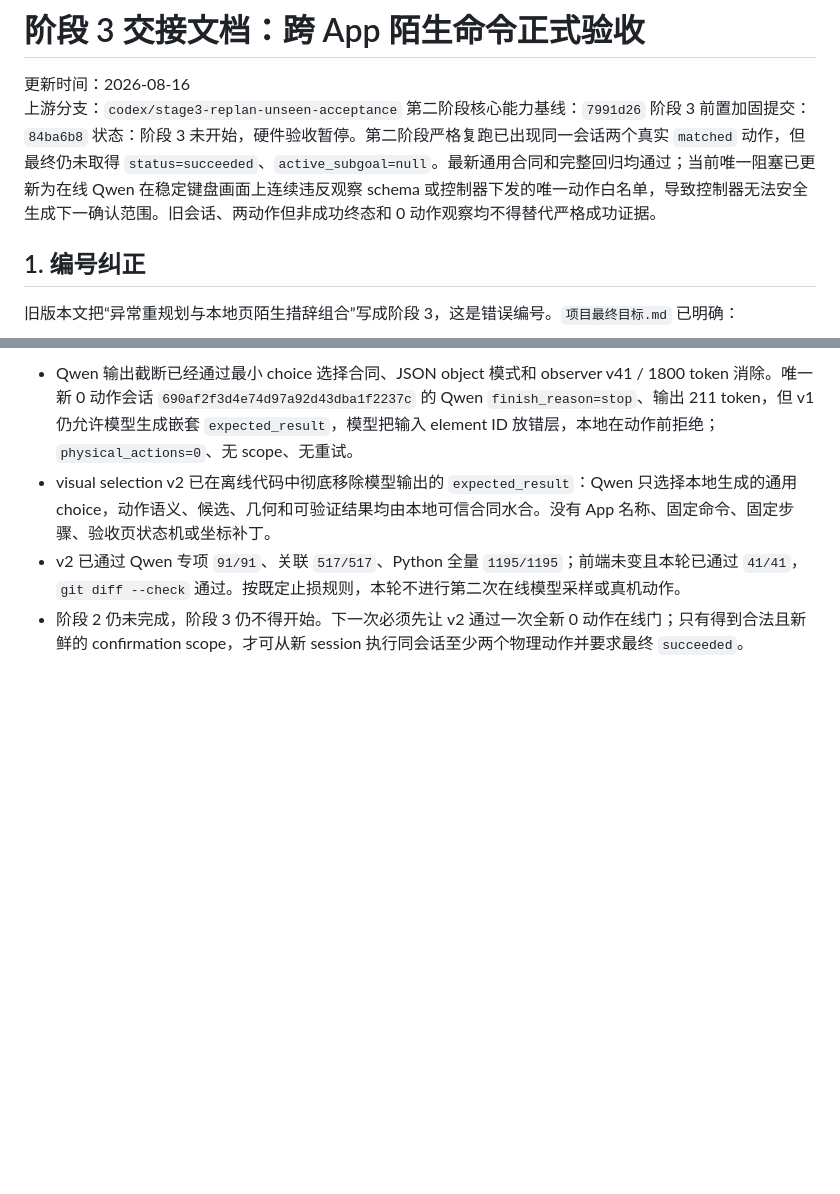
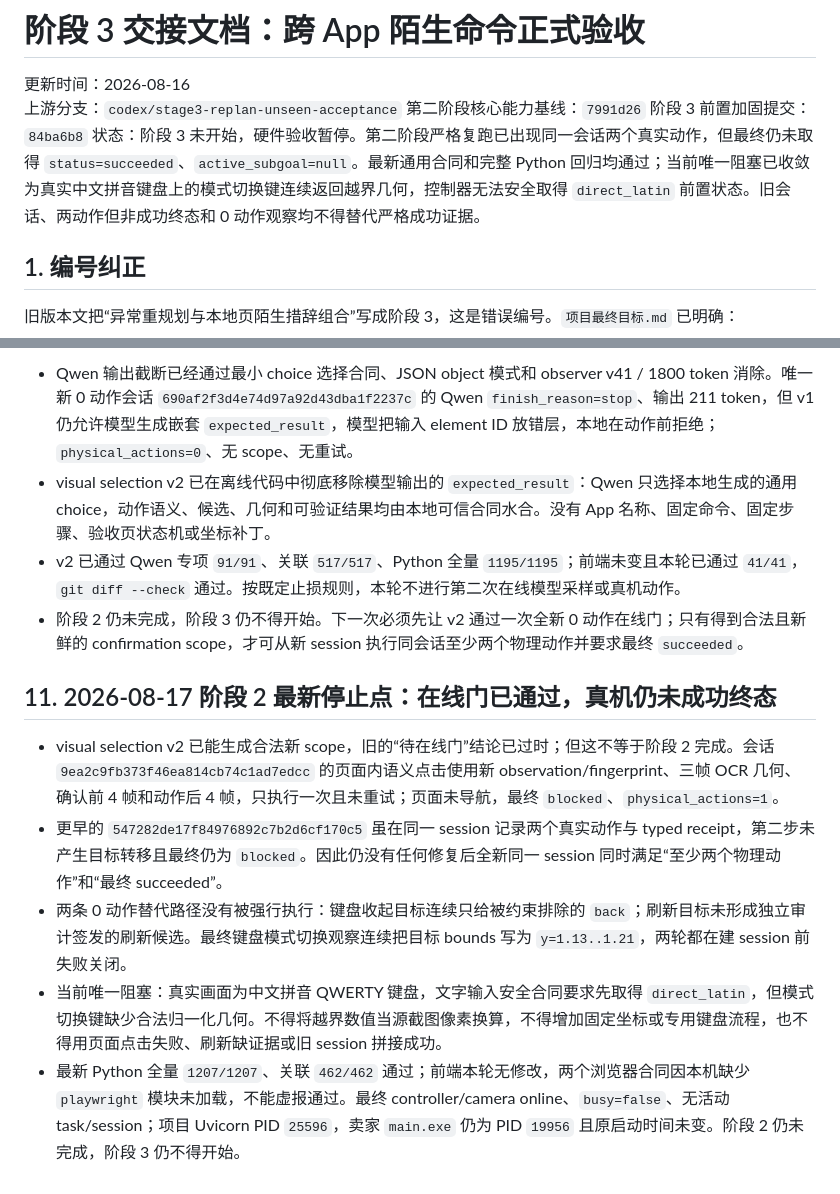
Before and after one commit to q2904047615-jpg/phone-visual-agent, a Markdown page: 阶段3交接文档.md, 2 parts joined by grey strips. GitHub-like rendering; blank space fills up the shorter version.

```diff
--- a/阶段3交接文档.md
+++ b/阶段3交接文档.md
@@ -4,7 +4,7 @@
 上游分支：`codex/stage3-replan-unseen-acceptance`
 第二阶段核心能力基线：`7991d26`
 阶段 3 前置加固提交：`84ba6b8`
-状态：阶段 3 未开始，硬件验收暂停。第二阶段严格复跑已出现同一会话两个真实 `matched` 动作，但最终仍未取得 `status=succeeded`、`active_subgoal=null`。最新通用合同和完整回归均通过；当前唯一阻塞已更新为在线 Qwen 在稳定键盘画面上连续违反观察 schema 或控制器下发的唯一动作白名单，导致控制器无法安全生成下一确认范围。旧会话、两动作但非成功终态和 0 动作观察均不得替代严格成功证据。
+状态：阶段 3 未开始，硬件验收暂停。第二阶段严格复跑已出现同一会话两个真实动作，但最终仍未取得 `status=succeeded`、`active_subgoal=null`。最新通用合同和完整 Python 回归均通过；当前唯一阻塞已收敛为真实中文拼音键盘上的模式切换键连续返回越界几何，控制器无法安全取得 `direct_latin` 前置状态。旧会话、两动作但非成功终态和 0 动作观察均不得替代严格成功证据。
 
 ## 1. 编号纠正
 
@@ -123,3 +123,11 @@
 - visual selection v2 已在离线代码中彻底移除模型输出的 `expected_result`：Qwen 只选择本地生成的通用 choice，动作语义、候选、几何和可验证结果均由本地可信合同水合。没有 App 名称、固定命令、固定步骤、验收页状态机或坐标补丁。
 - v2 已通过 Qwen 专项 `91/91`、关联 `517/517`、Python 全量 `1195/1195`；前端未变且本轮已通过 `41/41`，`git diff --check` 通过。按既定止损规则，本轮不进行第二次在线模型采样或真机动作。
 - 阶段 2 仍未完成，阶段 3 仍不得开始。下一次必须先让 v2 通过一次全新 0 动作在线门；只有得到合法且新鲜的 confirmation scope，才可从新 session 执行同会话至少两个物理动作并要求最终 `succeeded`。
+
+## 11. 2026-08-17 阶段 2 最新停止点：在线门已通过，真机仍未成功终态
+
+- visual selection v2 已能生成合法新 scope，旧的“待在线门”结论已过时；但这不等于阶段 2 完成。会话 `9ea2c9fb373f46ea814cb74c1ad7edcc` 的页面内语义点击使用新 observation/fingerprint、三帧 OCR 几何、确认前 4 帧和动作后 4 帧，只执行一次且未重试；页面未导航，最终 `blocked`、`physical_actions=1`。
+- 更早的 `547282de17f84976892c7b2d6cf170c5` 虽在同一 session 记录两个真实动作与 typed receipt，第二步未产生目标转移且最终仍为 `blocked`。因此仍没有任何修复后全新同一 session 同时满足“至少两个物理动作”和“最终 succeeded”。
+- 两条 0 动作替代路径没有被强行执行：键盘收起目标连续只给被约束排除的 `back`；刷新目标未形成独立审计签发的刷新候选。最终键盘模式切换观察连续把目标 bounds 写为 `y=1.13..1.21`，两轮都在建 session 前失败关闭。
+- 当前唯一阻塞：真实画面为中文拼音 QWERTY 键盘，文字输入安全合同要求先取得 `direct_latin`，但模式切换键缺少合法归一化几何。不得将越界数值当源截图像素换算，不得增加固定坐标或专用键盘流程，也不得用页面点击失败、刷新缺证据或旧 session 拼接成功。
+- 最新 Python 全量 `1207/1207`、关联 `462/462` 通过；前端本轮无修改，两个浏览器合同因本机缺少 `playwright` 模块未加载，不能虚报通过。最终 controller/camera online、`busy=false`、无活动 task/session；项目 Uvicorn PID `25596`，卖家 `main.exe` 仍为 PID `19956` 且原启动时间未变。阶段 2 仍未完成，阶段 3 仍不得开始。
```
Also changed, not shown: 项目交接文档.md (+11 -0 lines).
